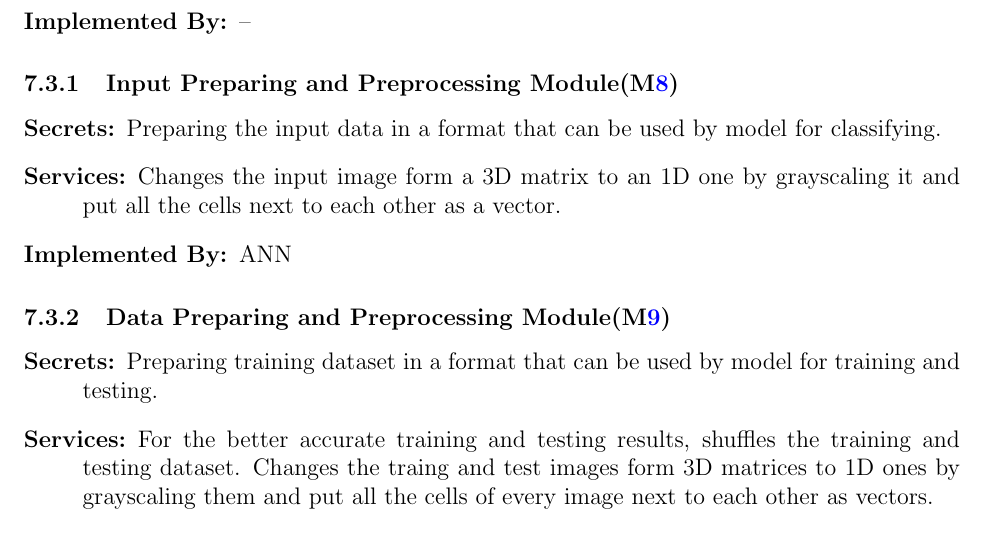
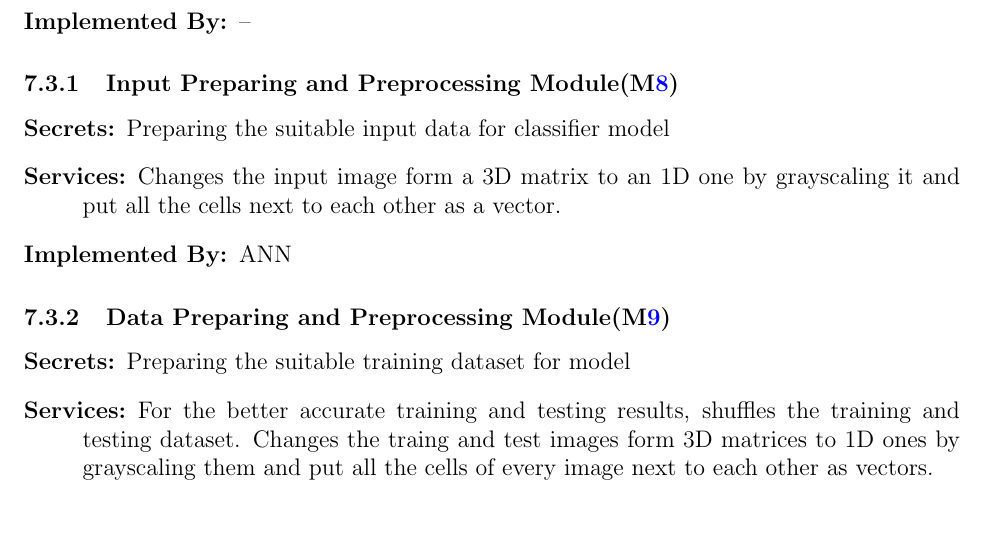
Before and after one commit to tanya-jp/ANN-CAS741, a LaTeX document (docs/Design/SoftArchitecture/MG.tex): part of page 11 of 13, cut so that both start at the same text. Compiled offline with pdfLaTeX.

Commit message:
Change secrets being nouns, fix #24

```diff
--- a/docs/Design/SoftArchitecture/MG.tex
+++ b/docs/Design/SoftArchitecture/MG.tex
@@ -394,7 +394,7 @@ the end user's feedback.
 \subsubsection{Input Preparing and Preprocessing Module(\mref{In-prep})}
 
 \begin{description}
-  \item[Secrets:]Preparing the input data in a format that can be used by model for classifying.
+  \item[Secrets:]Preparing the suitable input data for classifier model
   \item[Services:]Changes the input image form a 3D matrix to an 1D one by grayscaling it and
   put all the cells next to each other as a vector.
   \item[Implemented By:] ANN
@@ -404,7 +404,7 @@ the end user's feedback.
 \subsubsection{Data Preparing and Preprocessing Module(\mref{Data})}
 
 \begin{description}
-  \item[Secrets:]Preparing training dataset in a format that can be used by model for training and testing.
+  \item[Secrets:]Preparing the suitable training dataset for model
   \item[Services:]For the better accurate training and testing results, shuffles the training and testing dataset.
   Changes the traing and test images form 3D matrices to 1D ones by grayscaling them and
   put all the cells of every image next to each other as vectors.
```
Also changed, not shown: docs/Design/SoftArchitecture/MG.pdf.
